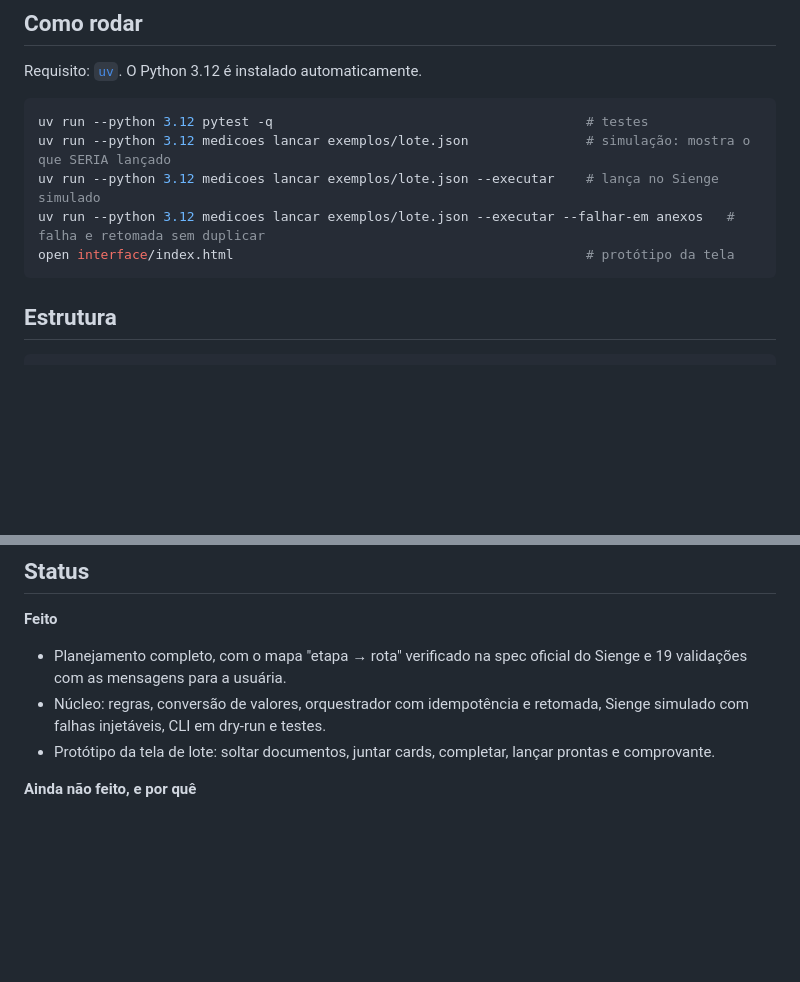
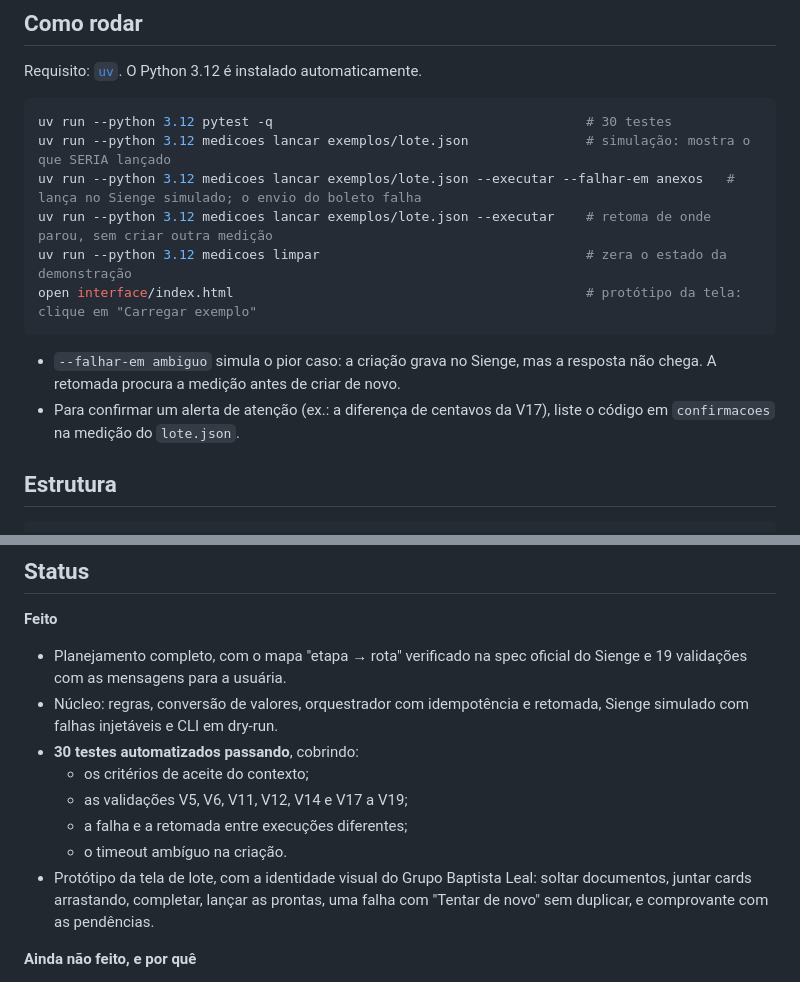
Before and after one commit to PedroVilelaa12/medicoes-sienge, a Markdown page: README.md, 2 parts joined by grey strips. Rendered like a GitHub page; blank space fills up the shorter version.

````diff
--- a/README.md
+++ b/README.md
@@ -38,12 +38,16 @@ O que não está no documento de contexto, mas está na documentação oficial d
 Requisito: [`uv`](https://docs.astral.sh/uv/). O Python 3.12 é instalado automaticamente.
 
 ```bash
-uv run --python 3.12 pytest -q                                        # testes
+uv run --python 3.12 pytest -q                                        # 30 testes
 uv run --python 3.12 medicoes lancar exemplos/lote.json               # simulação: mostra o que SERIA lançado
-uv run --python 3.12 medicoes lancar exemplos/lote.json --executar    # lança no Sienge simulado
-uv run --python 3.12 medicoes lancar exemplos/lote.json --executar --falhar-em anexos   # falha e retomada sem duplicar
-open interface/index.html                                             # protótipo da tela
+uv run --python 3.12 medicoes lancar exemplos/lote.json --executar --falhar-em anexos   # lança no Sienge simulado; o envio do boleto falha
+uv run --python 3.12 medicoes lancar exemplos/lote.json --executar    # retoma de onde parou, sem criar outra medição
+uv run --python 3.12 medicoes limpar                                  # zera o estado da demonstração
+open interface/index.html                                             # protótipo da tela: clique em "Carregar exemplo"
 ```
+
+- `--falhar-em ambiguo` simula o pior caso: a criação grava no Sienge, mas a resposta não chega. A retomada procura a medição antes de criar de novo.
+- Para confirmar um alerta de atenção (ex.: a diferença de centavos da V17), liste o código em `confirmacoes` na medição do `lote.json`.
 
 ## Estrutura
 
@@ -66,8 +70,13 @@ interface/       protótipo da tela de lote (HTML, CSS e JS, sem build)
 
 **Feito**
 - Planejamento completo, com o mapa "etapa → rota" verificado na spec oficial do Sienge e 19 validações com as mensagens para a usuária.
-- Núcleo: regras, conversão de valores, orquestrador com idempotência e retomada, Sienge simulado com falhas injetáveis, CLI em dry-run e testes.
-- Protótipo da tela de lote: soltar documentos, juntar cards, completar, lançar prontas e comprovante.
+- Núcleo: regras, conversão de valores, orquestrador com idempotência e retomada, Sienge simulado com falhas injetáveis e CLI em dry-run.
+- **30 testes automatizados passando**, cobrindo:
+  - os critérios de aceite do contexto;
+  - as validações V5, V6, V11, V12, V14 e V17 a V19;
+  - a falha e a retomada entre execuções diferentes;
+  - o timeout ambíguo na criação.
+- Protótipo da tela de lote, com a identidade visual do Grupo Baptista Leal: soltar documentos, juntar cards arrastando, completar, lançar as prontas, uma falha com "Tentar de novo" sem duplicar, e comprovante com as pendências.
 
 **Ainda não feito, e por quê**
 - **Cliente HTTP real testado contra uma API.** Não havia API simulada nem credencial disponíveis. As rotas estão mapeadas e documentadas, e só esse módulo muda quando houver acesso.
````
Also changed, not shown: docs/PLANEJAMENTO.md (+20 -1 lines), docs/USO_DE_IA.md (+2 -1 lines).
